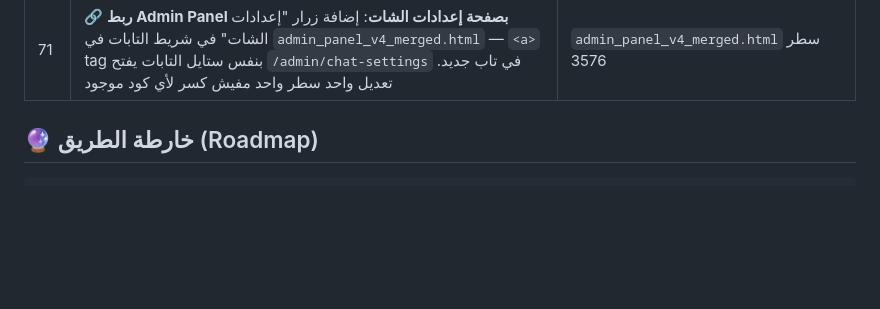
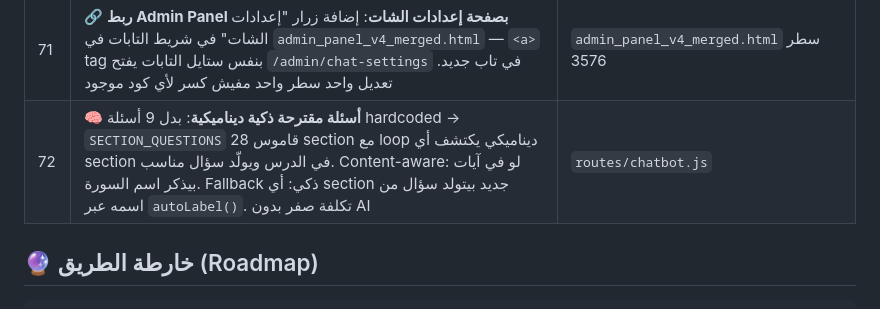
Before and after one commit to egypt20233egypt-star/zizo-bilal, a Markdown page: README.md, the part around the change. Drawn GitHub-style; blank space fills up the shorter version.

Commit message:
docs: تحديث README بانجاز #72 - اسئلة مقترحة ذكية

```diff
--- a/README.md
+++ b/README.md
@@ -204,6 +204,7 @@ mongodb+srv://username:password@cluster0.xxxxx.mongodb.net/zizo-bilal?retryWrite
 | 69 | **🤖 ترجمة ديناميكية ذكية للمفاتيح الإنجليزية**: بدل ما نضيف كل مفتاح يدوياً — `autoLabel()` بتفكك camelCase + تترجم كلمة كلمة ب**40+ ترجمة** + لو القيمة عربية تظهر بدون label. نظام مرن لا يحتاج تدخل يدوي | `routes/chatbot.js` |
 | 70 | **🔍 Code Review شامل للمشروع v7.1**: مراجعة كاملة لكل الملفات (server.js + models + routes + middleware) — اكتشاف 15 ملاحظة: 2 أمنية حرجة (.env + SESSION_SECRET) + N+1 queries + Feedback schema مش في models + conversationHistory في RAM + توثيق مكرر. التقييم الإجمالي: 7/10 مع ملاحظة إن التوثيق 9/10 والأمان 6/10 | جميع ملفات المشروع |
 | 71 | **🔗 ربط Admin Panel بصفحة إعدادات الشات**: إضافة زرار "إعدادات الشات" في شريط التابات في `admin_panel_v4_merged.html` — `<a>` tag بنفس ستايل التابات يفتح `/admin/chat-settings` في تاب جديد. تعديل واحد سطر واحد مفيش كسر لأي كود موجود | `admin_panel_v4_merged.html` سطر 3576 |
+| 72 | **🧠 أسئلة مقترحة ذكية ديناميكية**: بدل 9 أسئلة hardcoded → `SECTION_QUESTIONS` قاموس 28 section مع loop ديناميكي يكتشف أي section في الدرس ويولّد سؤال مناسب. Content-aware: لو في آيات بيذكر اسم السورة. Fallback ذكي: أي section جديد بيتولد سؤال من اسمه عبر `autoLabel()`. تكلفة صفر بدون AI | `routes/chatbot.js` |
 
 
 
```
